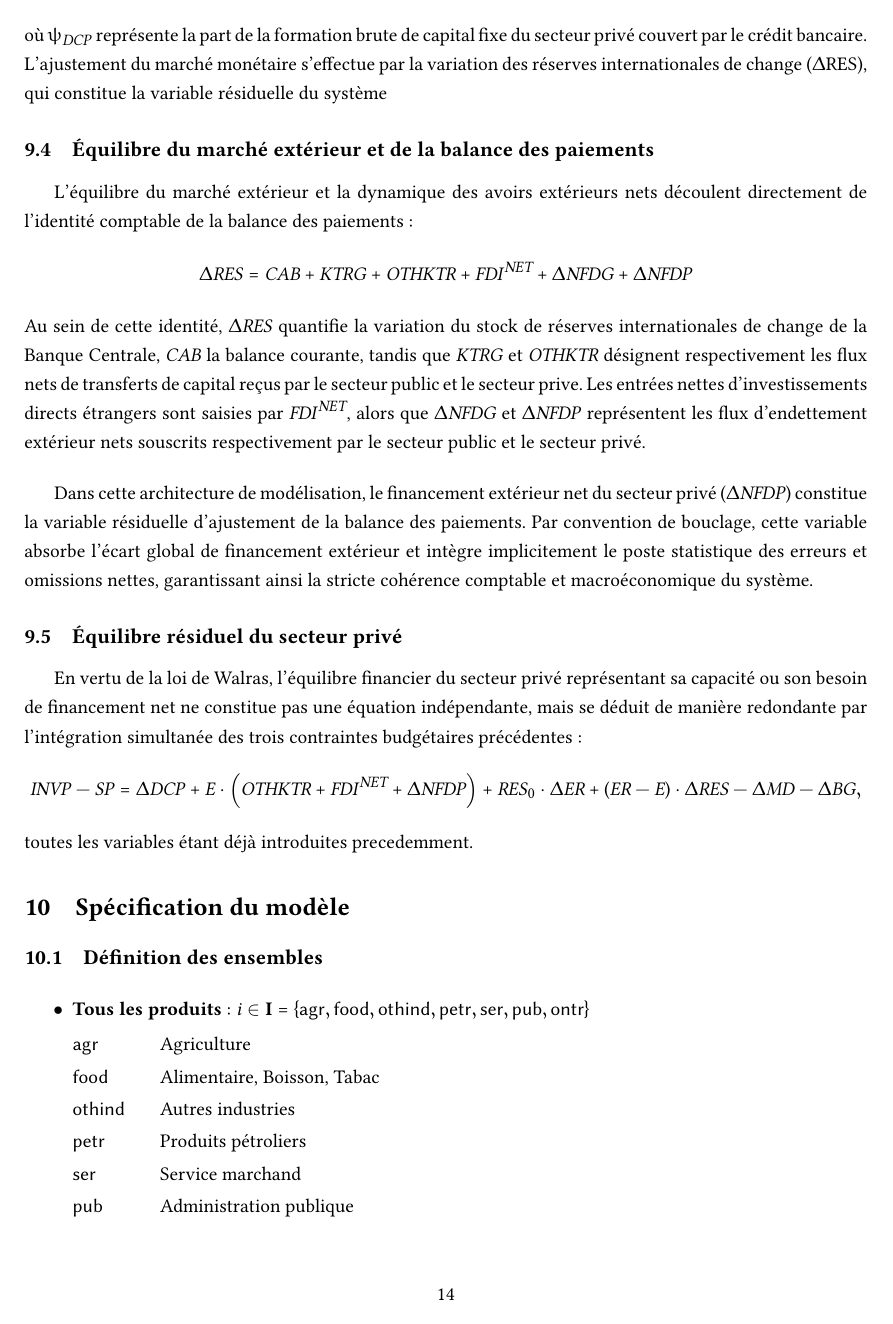
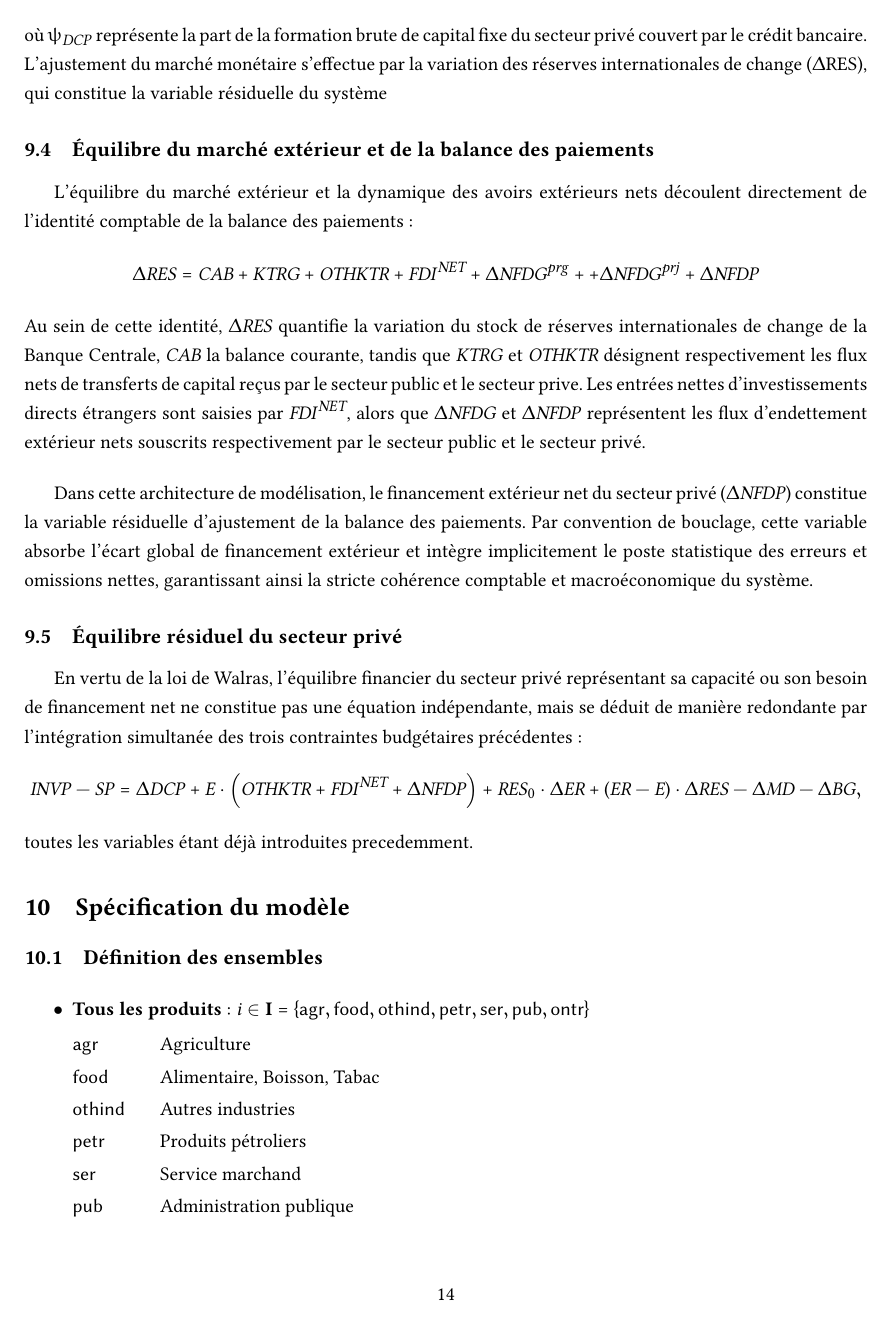
Before and after one commit to ramaharo/EXTER-MADA, a LaTeX paper (document/EXTER-MADA_Un_MEGC_pour_l_analyse_des_politiques_economiques_a_Madagascar.tex): page 14 of 33. Compiled offline with pdfLaTeX.

Commit message:
txs auto checkin

```diff
--- a/document/EXTER-MADA_Un_MEGC_pour_l_analyse_des_politiques_economiques_a_Madagascar.tex
+++ b/document/EXTER-MADA_Un_MEGC_pour_l_analyse_des_politiques_economiques_a_Madagascar.tex
@@ -701,7 +701,7 @@
 
 
 	\subsection{Équilibre du marché extérieur et de la balance des paiements}
-	L'équilibre du marché extérieur et la dynamique des avoirs extérieurs nets découlent directement de l'identité comptable de la balance des paiements: $$\Delta\RES  = \CAB +  \KTRG +  \OTHKTR +  \FDI^{\textit{NET}} +  \Delta\NFDG + \Delta\NFDP$$
+	L'équilibre du marché extérieur et la dynamique des avoirs extérieurs nets découlent directement de l'identité comptable de la balance des paiements: $$\Delta\RES  = \CAB +  \KTRG +  \OTHKTR +  \FDI^{\textit{NET}} +  \Delta\NFDG^{\mathit{prg}} + +  \Delta\NFDG^{\mathit{prj}} + \Delta\NFDP$$
 	Au sein de cette identité, $\Delta\RES$ quantifie la variation du stock de réserves internationales de change de la Banque Centrale,  $\CAB$ la balance courante, tandis que $\KTRG$ et $\OTHKTR$ désignent respectivement les flux nets de transferts de capital reçus par le secteur public et le secteur prive. Les entrées nettes d'investissements directs étrangers sont saisies par $ \FDI^{\textit{NET}}$, alors que $\Delta\NFDG$ et $\Delta\NFDP$ représentent les flux d'endettement extérieur nets souscrits respectivement par le secteur public et le secteur privé.
 
 	Dans cette architecture de modélisation, le financement extérieur net du secteur privé ($\Delta\NFDP$) constitue la variable résiduelle d'ajustement de la balance des paiements. Par convention de bouclage, cette variable absorbe l'écart global de financement extérieur et intègre implicitement le poste statistique des erreurs et omissions nettes, garantissant ainsi la stricte cohérence comptable et macroéconomique du système.
```
